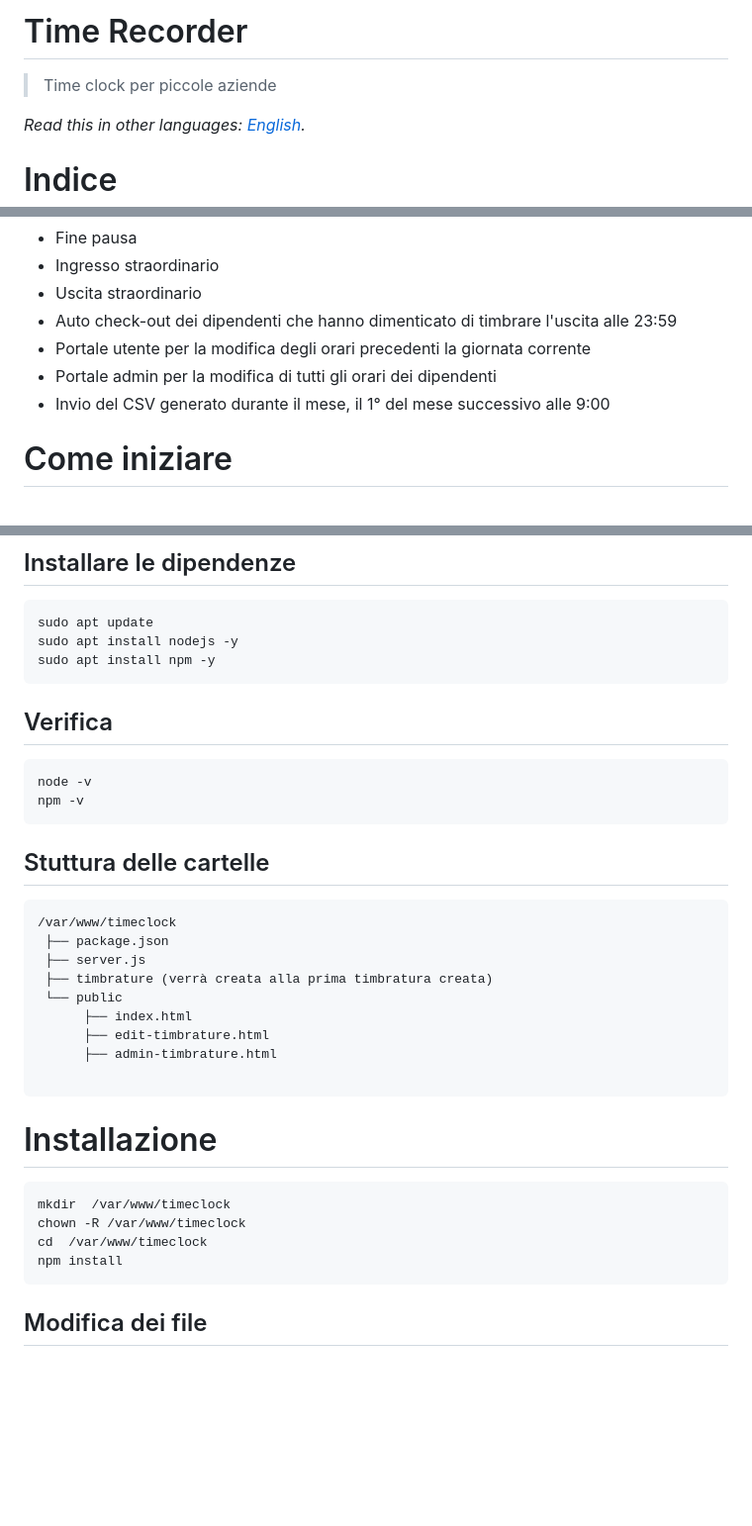
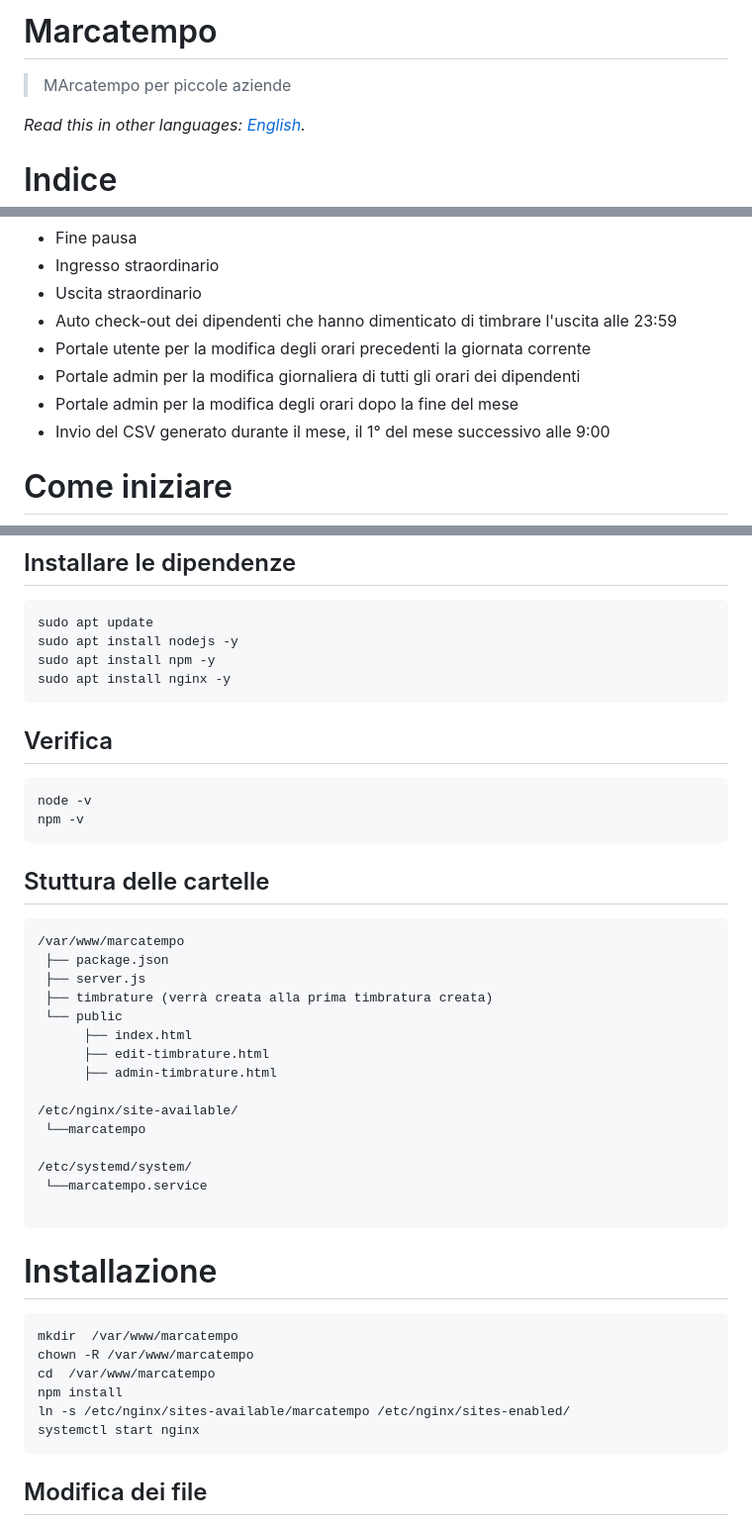
Before and after one commit to incrys/Time-Recorder, a Markdown page: README.md, 3 parts joined by grey strips. Shown at 99% size. Drawn GitHub-style; blank space fills up the shorter version.

````diff
--- a/README.md
+++ b/README.md
@@ -1,6 +1,6 @@
-# Time Recorder
+# Marcatempo
 
-> Time clock per piccole aziende
+> MArcatempo per piccole aziende
 
 *Read this in other languages: [English](README.EN.md).*
 
@@ -22,7 +22,8 @@ Il sistema prevede:
 - Uscita straordinario
 - Auto check-out dei dipendenti che hanno dimenticato di timbrare l'uscita alle 23:59
 - Portale utente per la modifica degli orari precedenti la giornata corrente
-- Portale admin per la modifica di tutti gli orari dei dipendenti
+- Portale admin per la modifica giornaliera di tutti gli orari dei dipendenti
+- Portale admin per la modifica degli orari dopo la fine del mese
 - Invio del CSV generato durante il mese, il 1° del mese successivo alle 9:00
 
 # Come iniziare
@@ -38,6 +39,7 @@ Il sistema prevede:
 sudo apt update
 sudo apt install nodejs -y
 sudo apt install npm -y
+sudo apt install nginx -y
 ```
 
 ## Verifica
@@ -50,7 +52,7 @@ npm -v
 ## Stuttura delle cartelle
 
 ```
-/var/www/timeclock
+/var/www/marcatempo
  ├── package.json
  ├── server.js
  ├── timbrature (verrà creata alla prima timbratura creata)
@@ -59,15 +61,23 @@ npm -v
       ├── edit-timbrature.html
       ├── admin-timbrature.html
 
+/etc/nginx/site-available/
+ └──marcatempo
+
+/etc/systemd/system/
+ └──marcatempo.service
+
 ```
 
 # Installazione
 
 ```
-mkdir  /var/www/timeclock
-chown -R /var/www/timeclock
-cd  /var/www/timeclock
+mkdir  /var/www/marcatempo
+chown -R /var/www/marcatempo
+cd  /var/www/marcatempo
 npm install
+ln -s /etc/nginx/sites-available/marcatempo /etc/nginx/sites-enabled/
+systemctl start nginx
 ```
 
 
````
